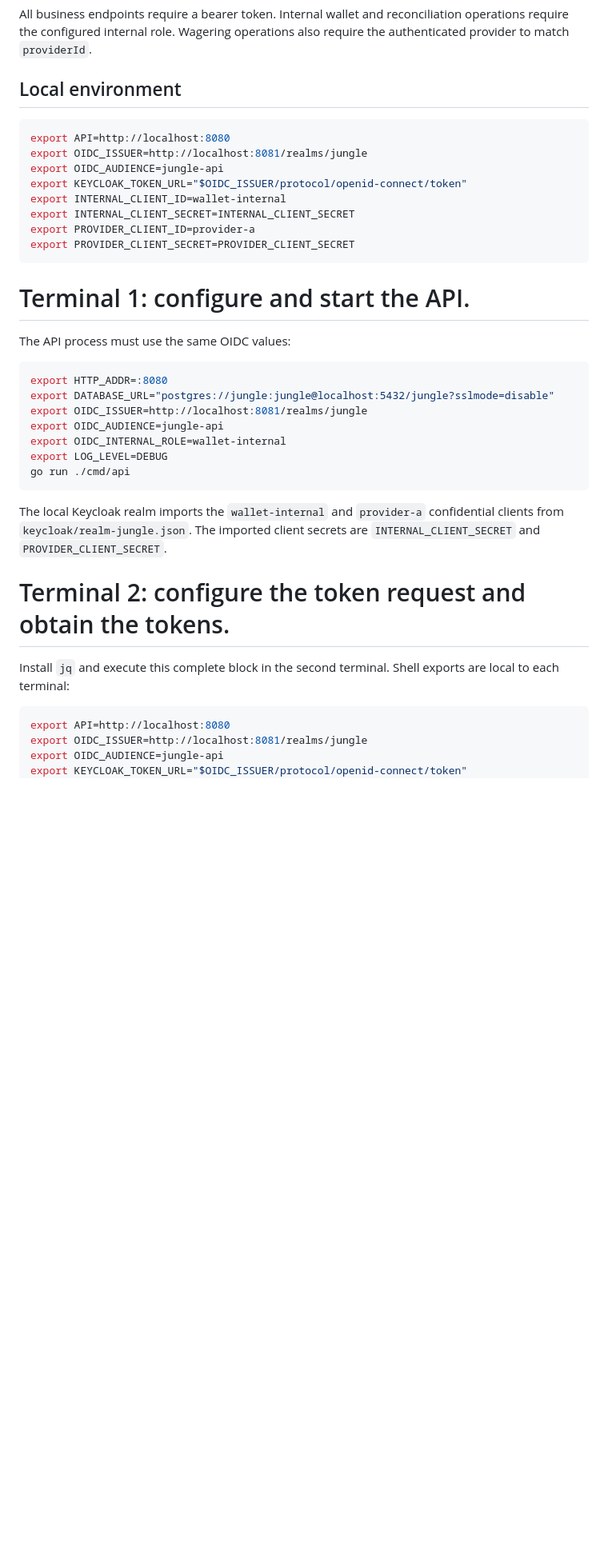
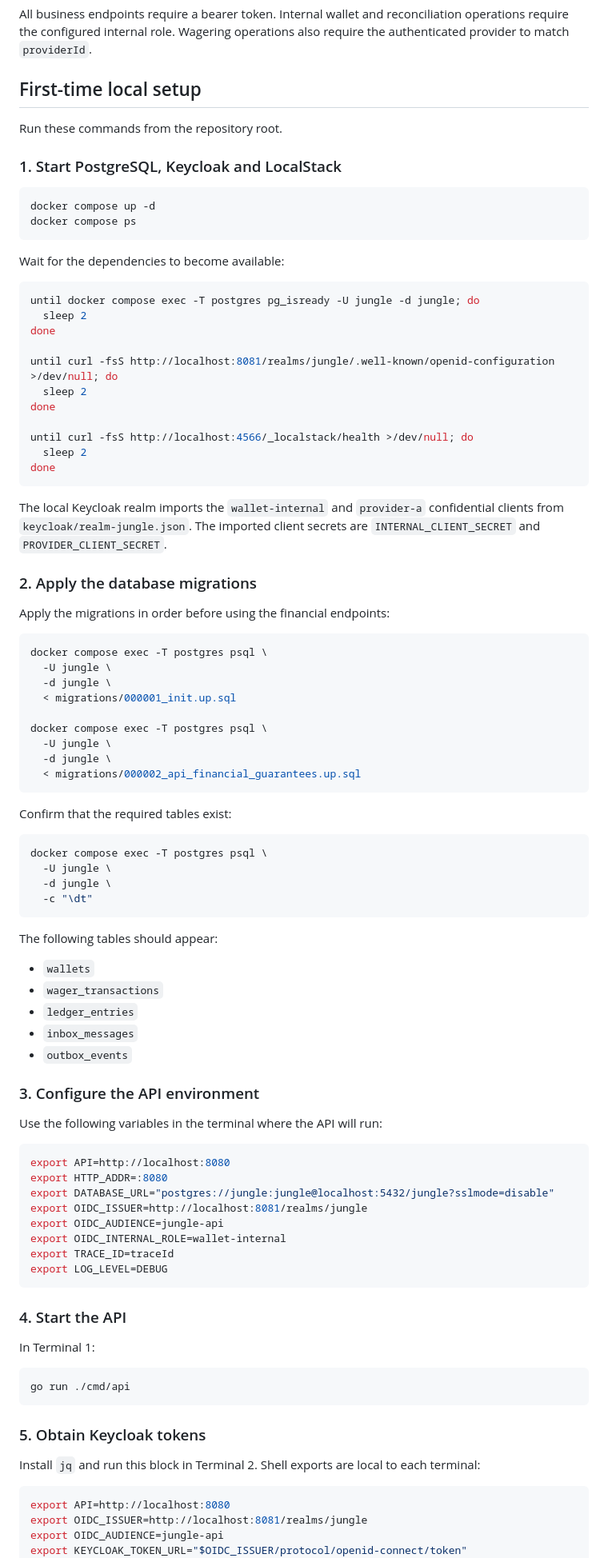
Before and after one commit to jeffotoni/jungle-backend, a Markdown page: cmd/api/README.md, the part around one of its changes. Shown at 80% size. Rendered like a GitHub page; blank space fills up the shorter version.

Commit message:
docs(api): organize local setup and PostgreSQL reset
  - document first-time startup for PostgreSQL, Keycloak, and LocalStack
  - document dependency readiness checks
  - document initial database migration sequence
  - document required environment variables
  - document Keycloak token generation
  - add API health smoke tests
  - document the authenticated API examples flow
  - add PostgreSQL reset and database recreation instructions

````diff
--- a/cmd/api/README.md
+++ b/cmd/api/README.md
@@ -114,38 +114,94 @@ HTTP response
 
 All business endpoints require a bearer token. Internal wallet and reconciliation operations require the configured internal role. Wagering operations also require the authenticated provider to match `providerId`.
 
-## Local environment
+## First-time local setup
+
+Run these commands from the repository root.
+
+### 1. Start PostgreSQL, Keycloak and LocalStack
+
+```bash
+docker compose up -d
+docker compose ps
+```
+
+Wait for the dependencies to become available:
+
+```bash
+until docker compose exec -T postgres pg_isready -U jungle -d jungle; do
+  sleep 2
+done
+
+until curl -fsS http://localhost:8081/realms/jungle/.well-known/openid-configuration >/dev/null; do
+  sleep 2
+done
+
+until curl -fsS http://localhost:4566/_localstack/health >/dev/null; do
+  sleep 2
+done
+```
+
+The local Keycloak realm imports the `wallet-internal` and `provider-a` confidential clients from `keycloak/realm-jungle.json`. The imported client secrets are `INTERNAL_CLIENT_SECRET` and `PROVIDER_CLIENT_SECRET`.
+
+### 2. Apply the database migrations
+
+Apply the migrations in order before using the financial endpoints:
+
+```bash
+docker compose exec -T postgres psql \
+  -U jungle \
+  -d jungle \
+  < migrations/000001_init.up.sql
+
+docker compose exec -T postgres psql \
+  -U jungle \
+  -d jungle \
+  < migrations/000002_api_financial_guarantees.up.sql
+```
+
+Confirm that the required tables exist:
+
+```bash
+docker compose exec -T postgres psql \
+  -U jungle \
+  -d jungle \
+  -c "\dt"
+```
+
+The following tables should appear:
+
+- `wallets`
+- `wager_transactions`
+- `ledger_entries`
+- `inbox_messages`
+- `outbox_events`
+
+### 3. Configure the API environment
+
+Use the following variables in the terminal where the API will run:
 
 ```bash
 export API=http://localhost:8080
-export OIDC_ISSUER=http://localhost:8081/realms/jungle
-export OIDC_AUDIENCE=jungle-api
-export KEYCLOAK_TOKEN_URL="$OIDC_ISSUER/protocol/openid-connect/token"
-export INTERNAL_CLIENT_ID=wallet-internal
-export INTERNAL_CLIENT_SECRET=INTERNAL_CLIENT_SECRET
-export PROVIDER_CLIENT_ID=provider-a
-export PROVIDER_CLIENT_SECRET=PROVIDER_CLIENT_SECRET
-```
-
-# Terminal 1: configure and start the API.
-
-The API process must use the same OIDC values:
-
-```bash
 export HTTP_ADDR=:8080
 export DATABASE_URL="postgres://jungle:jungle@localhost:5432/jungle?sslmode=disable"
 export OIDC_ISSUER=http://localhost:8081/realms/jungle
 export OIDC_AUDIENCE=jungle-api
 export OIDC_INTERNAL_ROLE=wallet-internal
+export TRACE_ID=traceId
 export LOG_LEVEL=DEBUG
+```
+
+### 4. Start the API
+
+In Terminal 1:
+
+```bash
 go run ./cmd/api
 ```
 
-The local Keycloak realm imports the `wallet-internal` and `provider-a` confidential clients from `keycloak/realm-jungle.json`. The imported client secrets are `INTERNAL_CLIENT_SECRET` and `PROVIDER_CLIENT_SECRET`.
+### 5. Obtain Keycloak tokens
 
-# Terminal 2: configure the token request and obtain the tokens.
-
-Install `jq` and execute this complete block in the second terminal. Shell exports are local to each terminal:
+Install `jq` and run this block in Terminal 2. Shell exports are local to each terminal:
 
 ```bash
 export API=http://localhost:8080
````
Also changed, not shown: other parts of cmd/api/README.md (+21 -20 lines).
